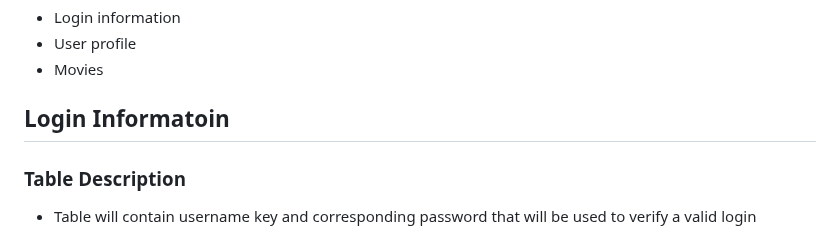
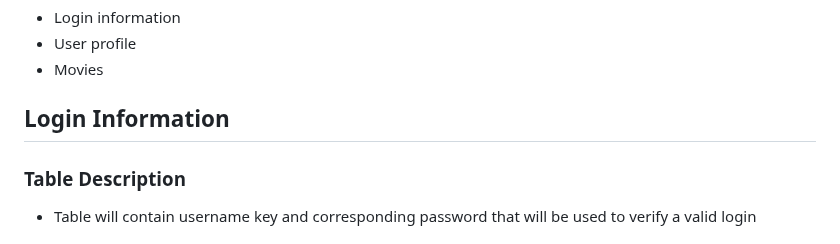
Before and after one commit to fraykate/team3, a Markdown page: SQL_TESTING.md, the part around the change. Drawn GitHub-style.

```diff
--- a/SQL_TESTING.md
+++ b/SQL_TESTING.md
@@ -3,7 +3,7 @@
   * User profile
   * Movies
 
-## Login Informatoin
+## Login Information
 ### Table Description
   * Table will contain username key and corresponding password that will be used to verify a valid login
 ### Table Columns
```
